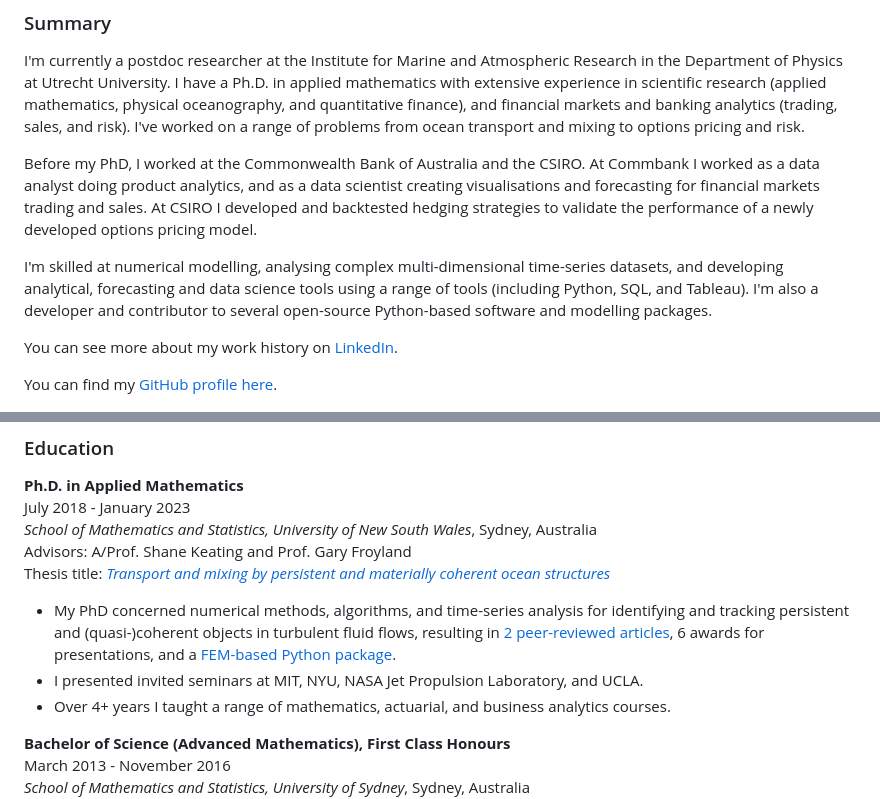
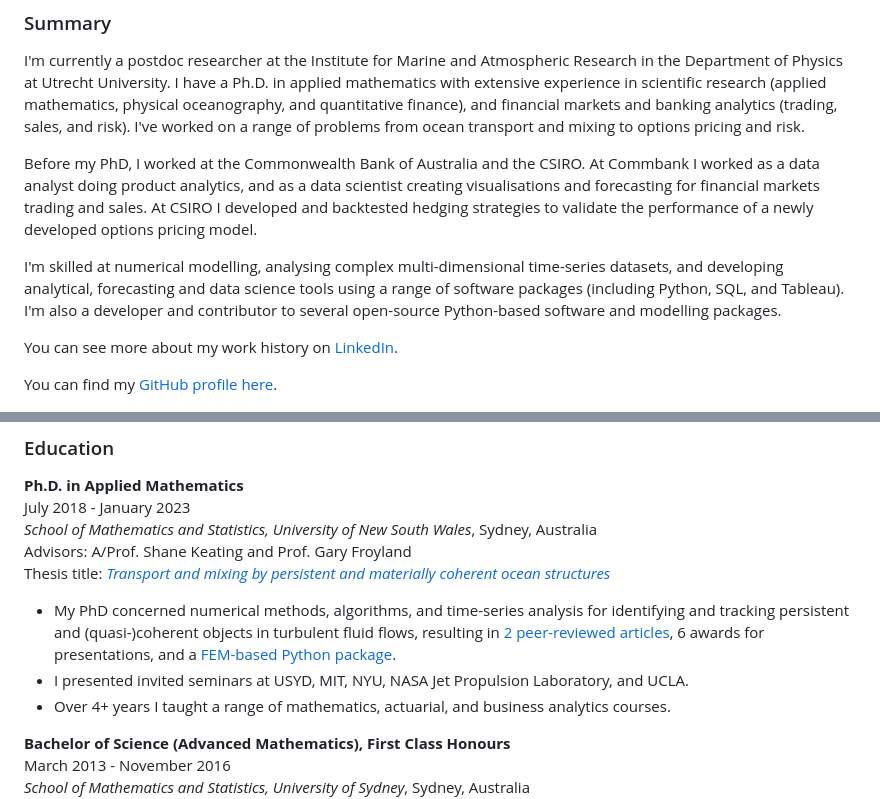
Before and after one commit to michaeldenes/michaeldenes.github.io, a Markdown page: docs/index.md, 2 parts joined by grey strips. Rendered like a GitHub page.

Commit message:
Update about me

```diff
--- a/docs/index.md
+++ b/docs/index.md
@@ -14,7 +14,7 @@ I'm currently a postdoc researcher at the Institute for Marine and Atmospheric R
 
 Before my PhD, I worked at the Commonwealth Bank of Australia and the CSIRO. At Commbank I worked as a data analyst doing product analytics, and as a data scientist creating visualisations and forecasting for financial markets trading and sales. At CSIRO I developed and backtested hedging strategies to validate the performance of a newly developed options pricing model.
 
-I'm skilled at numerical modelling, analysing complex multi-dimensional time-series datasets, and developing analytical, forecasting and data science tools using a range of tools (including Python, SQL, and Tableau). I'm also a developer and contributor to several open-source Python-based software and modelling packages.
+I'm skilled at numerical modelling, analysing complex multi-dimensional time-series datasets, and developing analytical, forecasting and data science tools using a range of software packages (including Python, SQL, and Tableau). I'm also a developer and contributor to several open-source Python-based software and modelling packages.
 
 You can see more about my work history on [LinkedIn](https://www.linkedin.com/in/michael-denes/).
 
@@ -29,7 +29,7 @@ Advisors: A/Prof. Shane Keating and Prof. Gary Froyland <br>
 Thesis title: [*Transport and mixing by persistent and materially coherent ocean structures*](https://doi.org/10.26190/unsworks/24658)
 
 - My PhD concerned numerical methods, algorithms, and time-series analysis for identifying and tracking persistent and (quasi-)coherent objects in turbulent fluid flows, resulting in [2 peer-reviewed articles](https://edu.nl/38p7h), 6 awards for presentations, and a [FEM-based Python package](https://github.com/michaeldenes/FEMDLpy).
-- I presented invited seminars at MIT, NYU, NASA Jet Propulsion Laboratory, and UCLA.
+- I presented invited seminars at USYD, MIT, NYU, NASA Jet Propulsion Laboratory, and UCLA.
 - Over 4+ years I taught a range of mathematics, actuarial, and business analytics courses.
 
 **Bachelor of Science (Advanced Mathematics), First Class Honours**<br>
```
